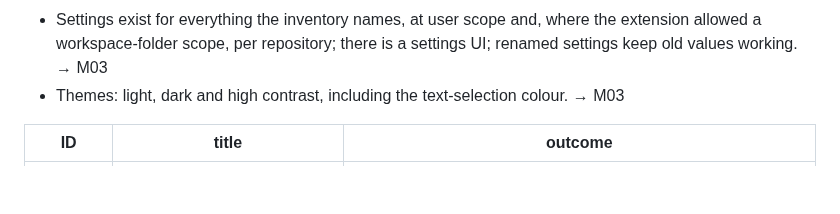
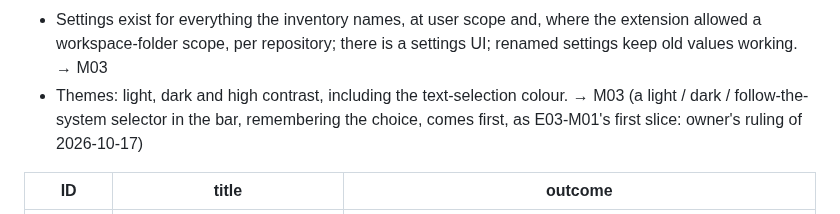
Before and after one commit to paulo-raoni/git-graphical-standalone, a Markdown page: docs/PLAN.md, the part around the change. Rendered like a GitHub page; blank space fills up the shorter version.

Commit message:
docs(plan): bring a theme selector forward as E03-M01's first slice

```diff
--- a/docs/PLAN.md
+++ b/docs/PLAN.md
@@ -150,7 +150,9 @@ What the editor provided around the extension, rebuilt as a desktop application.
 - Symbolic links in repository paths are resolved; repositories on mapped network drives on Windows work. → M02
 - Settings exist for everything the inventory names, at user scope and, where the extension allowed a
   workspace-folder scope, per repository; there is a settings UI; renamed settings keep old values working. → M03
-- Themes: light, dark and high contrast, including the text-selection colour. → M03
+- Themes: light, dark and high contrast, including the text-selection colour. → M03 (a light / dark /
+  follow-the-system selector in the bar, remembering the choice, comes first, as E03-M01's first slice: owner's
+  ruling of 2026-10-17)
 
 | ID | title | outcome |
 | --- | --- | --- |
```
